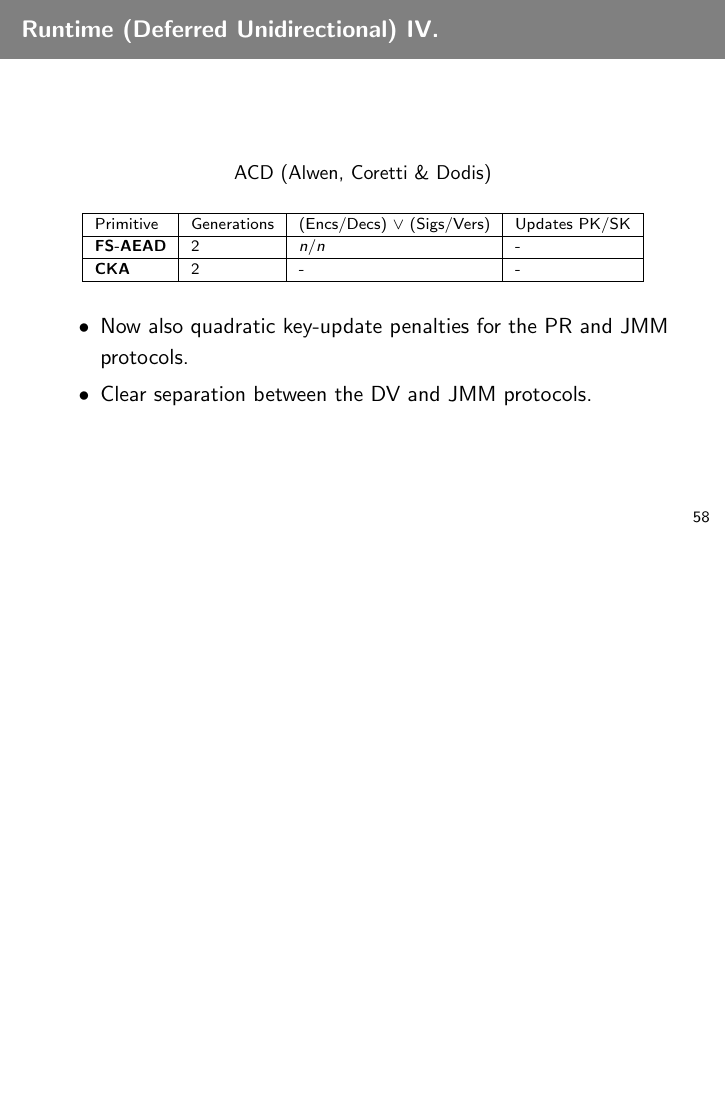
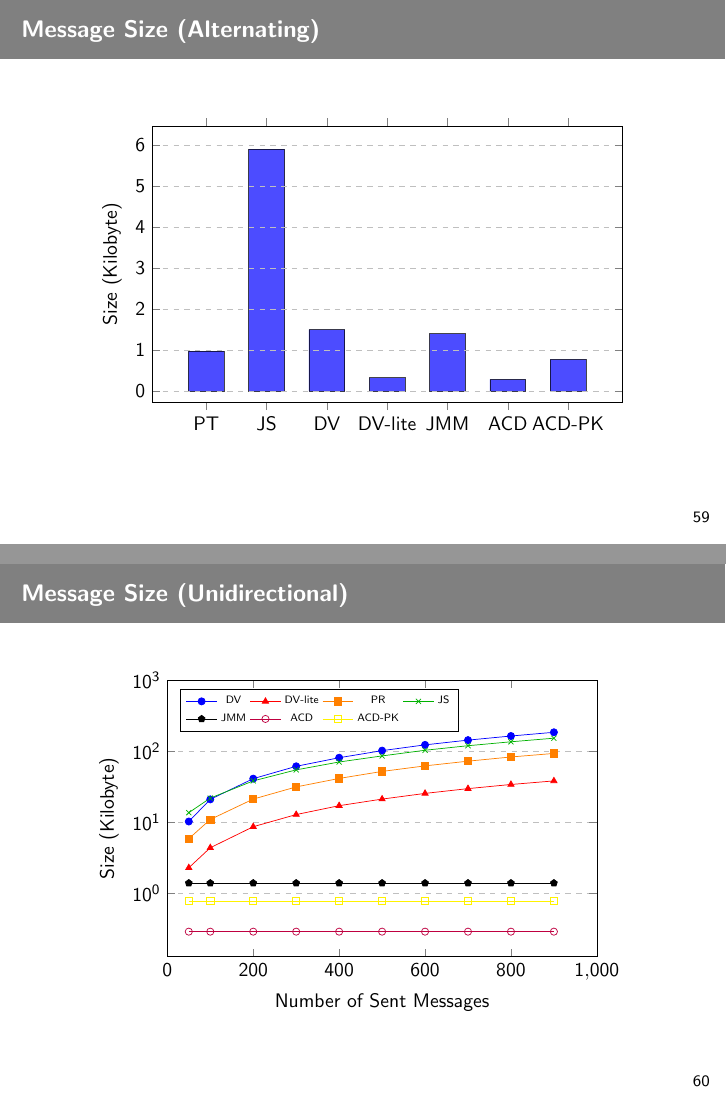
Before and after one commit to qantik/ratcheted, LaTeX slides (slides/main.tex, which reads slides/plots/msg-size.tikz, slides/plots/msg-uni.tikz): page 62 of 62 before the commit and pages 63 and 64 of 68 after it, the two joined at a grey line, the shorter picture padded with empty space. Compiled offline with pdfLaTeX.

Commit message:
finish benchmarks slides

```diff
--- a/slides/main.tex
+++ b/slides/main.tex
@@ -985,3 +985,16 @@ components of the ElGamal cryptosystem.
   \end{itemize}
 \end{frame}
 
+\begin{frame}{Message Size (Alternating)}
+   \begin{figure}[H]
+    \centering
+    \input{plots/msg-size.tikz}
+  \end{figure}
+\end{frame}
+
+\begin{frame}{Message Size (Unidirectional)}
+   \begin{figure}[H]
+    \centering
+    \input{plots/msg-uni.tikz}
+  \end{figure}
+\end{frame}
--- a/slides/plots/msg-size.tikz
+++ b/slides/plots/msg-size.tikz
@@ -1,4 +1,4 @@
-\begin{tikzpicture}[scale=.75]
+\begin{tikzpicture}[scale=.9]
   \begin{axis} [
     ybar, axis on top,
     bar width= 20pt,
--- a/slides/plots/msg-uni.tikz
+++ b/slides/plots/msg-uni.tikz
@@ -1,4 +1,4 @@
-\begin{tikzpicture}[scale=1]
+\begin{tikzpicture}[scale=0.9]
 \begin{axis}[
   %ymode=log,
 %  legend style={font=\tiny, legend columns=4},
```
Also changed, not shown: slides/plots/msg-def.tikz (+1 -1 lines), slides/plots/state-alt.tikz (+1 -1 lines), slides/plots/state-uni.tikz (+1 -1 lines), slides/main.tex (27 more changed lines).
